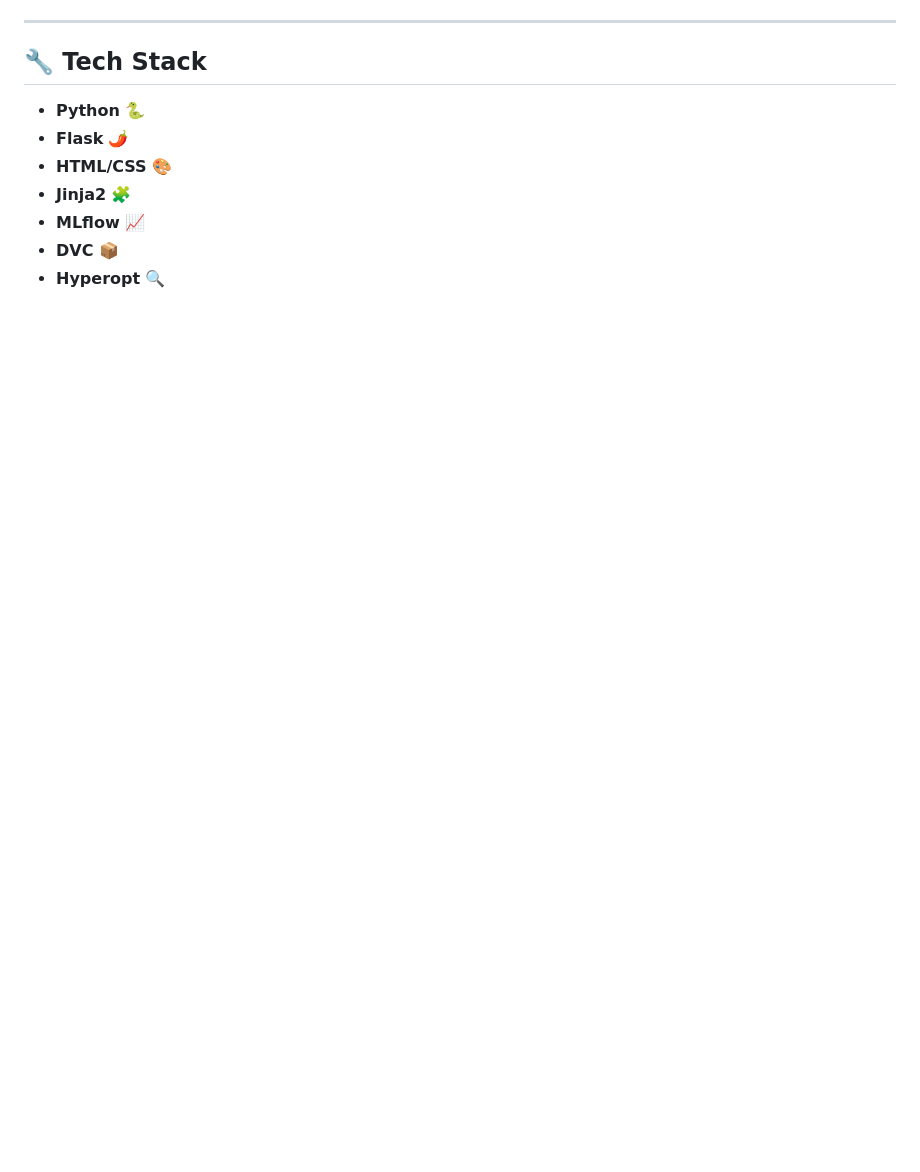
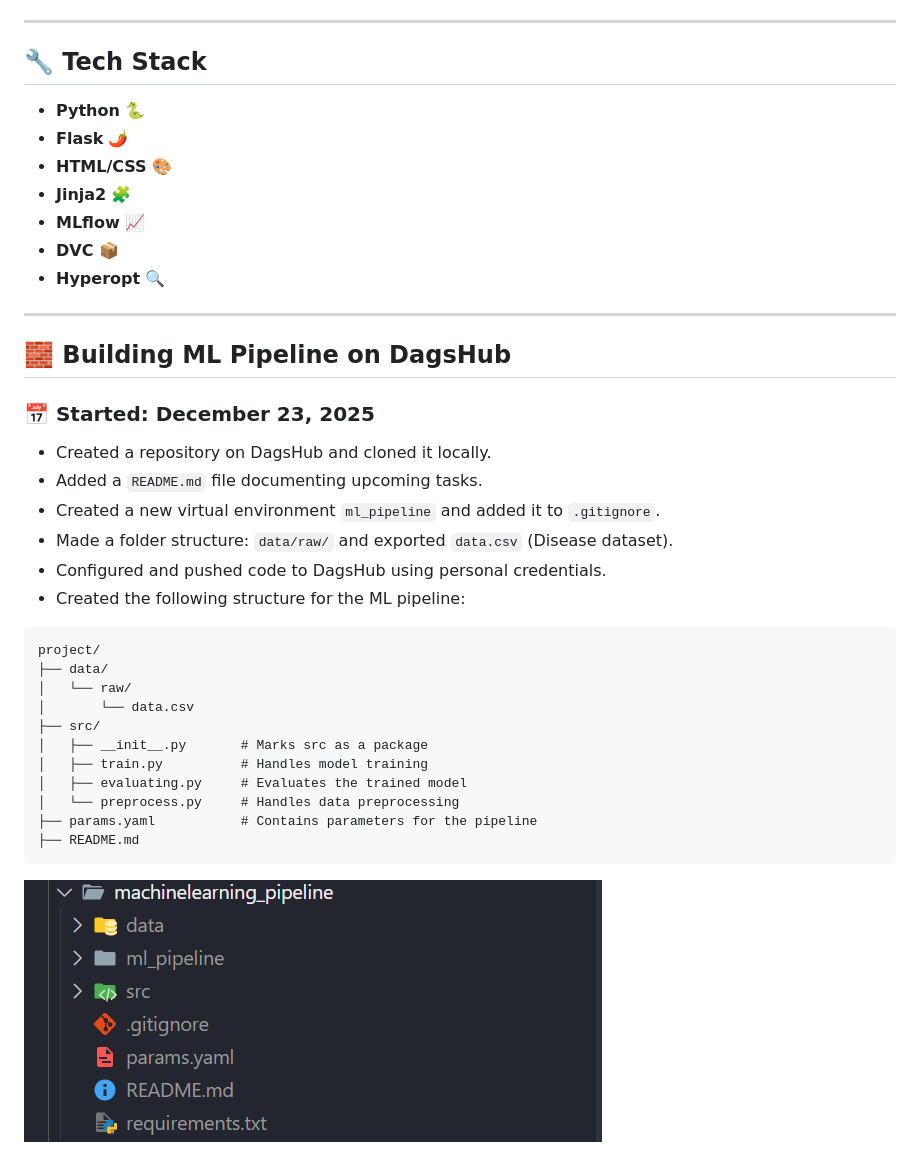
Before and after one commit to smitngandhi/Mlops_End_to_End, a Markdown page: README.md, the part around the change printed below. Rendered like a GitHub page; pictures changed too: image-1.png (added); blank space fills up the shorter version.

````diff
--- a/README.md
+++ b/README.md
@@ -153,3 +159,32 @@ Each item contains:
 * **MLflow** 📈
 * **DVC** 📦
 * **Hyperopt** 🔍
+
+---
+
+## 🧱 Building ML Pipeline on DagsHub
+
+### 📅 Started: December 23, 2025
+
+* Created a repository on DagsHub and cloned it locally.
+* Added a `README.md` file documenting upcoming tasks.
+* Created a new virtual environment `ml_pipeline` and added it to `.gitignore`.
+* Made a folder structure: `data/raw/` and exported `data.csv` (Disease dataset).
+* Configured and pushed code to DagsHub using personal credentials.
+* Created the following structure for the ML pipeline:
+
+```
+project/
+├── data/
+│   └── raw/
+│       └── data.csv
+├── src/
+│   ├── __init__.py       # Marks src as a package
+│   ├── train.py          # Handles model training
+│   ├── evaluating.py     # Evaluates the trained model
+│   └── preprocess.py     # Handles data preprocessing
+├── params.yaml           # Contains parameters for the pipeline
+├── README.md
+```
+
+![Folder Structure](image-1.png)
````
Also changed, not shown: other parts of README.md (+38 -32 lines), image.png (added), 1 other file.
